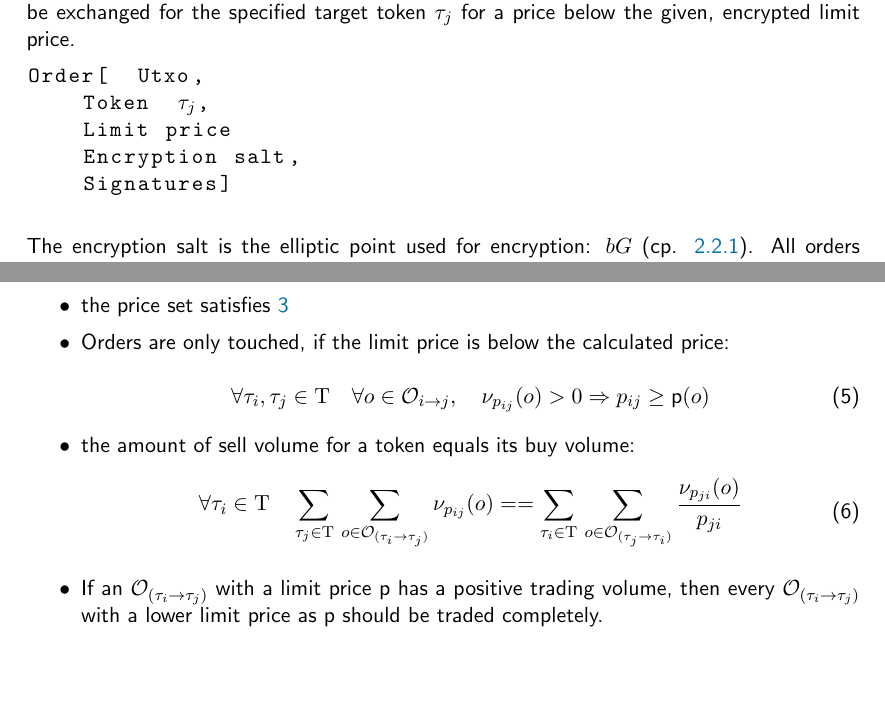
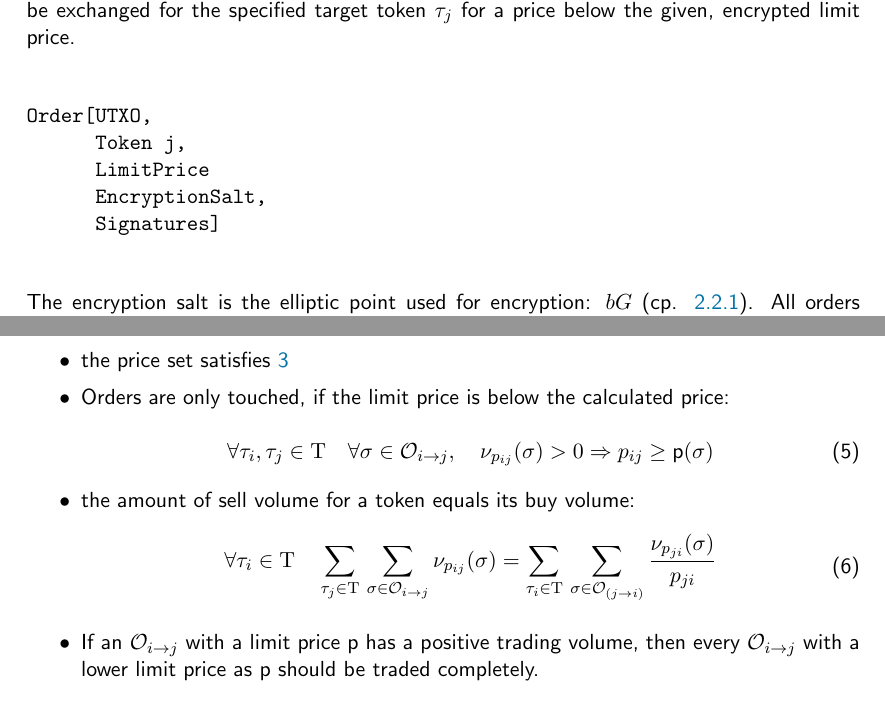
Before and after one commit to gnosis/dex-research, a LaTeX paper (PlasmaResearch/plasma_batch_auction.tex): two parts of pages 7 and 9 of 17, joined at a grey line, cut so that both start at the same text, the shorter picture padded with empty space. Compiled offline with pdfLaTeX.

```diff
--- a/PlasmaResearch/plasma_batch_auction.tex
+++ b/PlasmaResearch/plasma_batch_auction.tex
@@ -229,13 +229,13 @@
 In the plasma chain, all assets of the ERC20 tokens are represented by unspent transaction outputs (utxo).
 An order $\pO_{i\ra j}$ will refer to a utxo of an \erc token $\tau_i$ and this utxo will be exchanged for the specified target token $\tau_j$ for a price below the given, encrypted limit price.
 
-\begin{lstlisting}
-Order[  Utxo,
-    Token  $\tau_j$,
-    Limit price
-    Encryption salt,
-    Signatures]
-\end{lstlisting}
+\begin{verbatim}
+Order[UTXO,
+      Token j,
+      LimitPrice
+      EncryptionSalt,
+      Signatures]
+\end{verbatim}
 The encryption salt is the elliptic point used for encryption:  $bG$ (cp. \ref{salt}).
 All orders will be collected and board-casted in one block per auction, the \emph{order-block}.
 All orders included in this order-block will be able to participate in the next auction.
@@ -307,16 +308,16 @@
 
 \item the price set satisfies \ref{eq:arbitrage_freeness}
 \item Orders are only touched, if the limit price is below the calculated price:\newline
-\begin{equation} \forall \tau_i ,\tau_j \in \Tau \quad \forall o \in \pO_{i\ra j}, \quad \nu_{p_{ij}}(o)>0 \Rightarrow p_{ij}\geq \text{p}(o)
+\begin{equation} \forall \tau_i ,\tau_j \in \Tau \quad \forall \sigma \in \pO_{i\ra j}, \quad \nu_{p_{ij}}(\sigma)>0 \Rightarrow p_{ij}\geq \text{p}(\sigma)
 \end{equation}
 \item the amount of sell volume for a token equals its buy volume:
 \begin{equation}
 \begin{split}
 \forall \tau_i \in \Tau \quad \sum_{\tau_j\in \Tau} \,
-\sum_{ o\in \pO_{(\tau_i \rightarrow \tau_j)}} \nu_{p_{ij}}(o) == \sum_{\tau_i\in \Tau} \, \sum_{o\in \pO_{(\tau_j\rightarrow \tau_i)}} \frac{\nu_{p_{ji}}(o)}{p_{ji}}
+\sum_{ \sigma\in \pO_{i \rightarrow j}} \nu_{p_{ij}}(\sigma) = \sum_{\tau_i\in \Tau} \, \sum_{\sigma\in \pO_{(j\rightarrow i)}} \frac{\nu_{p_{ji}}(\sigma)}{p_{ji}}
 \end{split}
 \end{equation}
-\item If an $\pO_{(\tau_i\rightarrow \tau_j)}$ with a limit price p has a positive trading volume, then every $\pO_{(\tau_i\rightarrow \tau_j)}$ with a lower limit price as p should be traded completely.
+\item If an $\pO_{i\rightarrow j}$ with a limit price p has a positive trading volume, then every $\pO_{i\rightarrow j}$ with a lower limit price as p should be traded completely.
 \end{itemize}
 
 
```
Also changed, not shown: BatchAuctionOptimization/batchauctions.pdf (added), PlasmaResearch/plasma_batch_auction.pdf (added), PlasmaResearch/plasma_batch_auction.tex (3 more changed lines), 1 other file.
